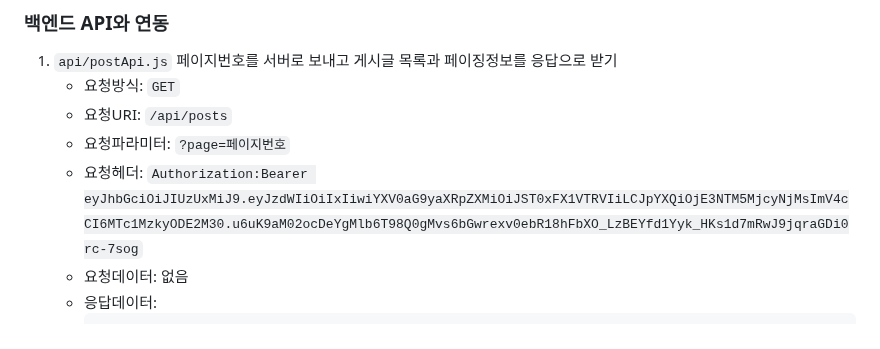
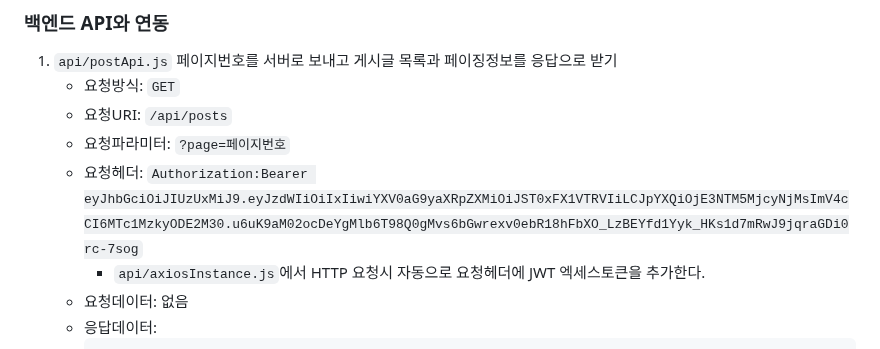
Before and after one commit to eungsu/spring-boot-apps, a Markdown page: app1-frontend-react/doc/5-게시글목록조회.md, the part around the change. Rendered like a GitHub page.

````diff
--- a/app1-frontend-react/doc/5-게시글목록조회.md
+++ b/app1-frontend-react/doc/5-게시글목록조회.md
@@ -34,6 +34,7 @@
    - 요청URI: `/api/posts`
    - 요청파라미터: `?page=페이지번호`
    - 요청헤더: `Authorization:Bearer eyJhbGciOiJIUzUxMiJ9.eyJzdWIiOiIxIiwiYXV0aG9yaXRpZXMiOiJST0xFX1VTRVIiLCJpYXQiOjE3NTM5MjcyNjMsImV4cCI6MTc1MzkyODE2M30.u6uK9aM02ocDeYgMlb6T98Q0gMvs6bGwrexv0ebR18hFbXO_LzBEYfd1Yyk_HKs1d7mRwJ9jqraGDi0rc-7sog`
+     - `api/axiosInstance.js`에서 HTTP 요청시 자동으로 요청헤더에 JWT 엑세스토큰을 추가한다.
    - 요청데이터: 없음
    - 응답데이터:
      ```json
````
